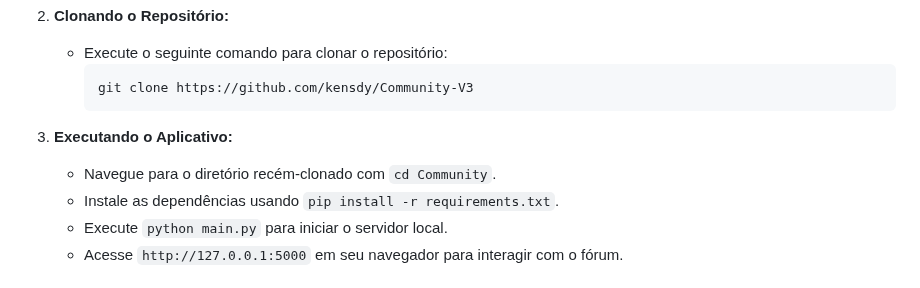
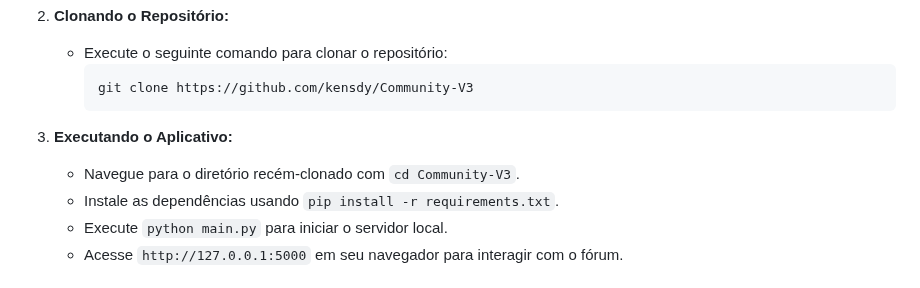
Before and after one commit to kensdy/Community-V3, a Markdown page: README_pt.md, the part around the change. Drawn GitHub-style.

````diff
--- a/README_pt.md
+++ b/README_pt.md
@@ -17,7 +17,7 @@ Português | [English](README.md)
      git clone https://github.com/kensdy/Community-V3
      ```
 3. **Executando o Aplicativo:**
-   - Navegue para o diretório recém-clonado com `cd Community`.
+   - Navegue para o diretório recém-clonado com `cd Community-V3`.
    - Instale as dependências usando `pip install -r requirements.txt`.
    - Execute `python main.py` para iniciar o servidor local.
    - Acesse `http://127.0.0.1:5000` em seu navegador para interagir com o fórum.
````
